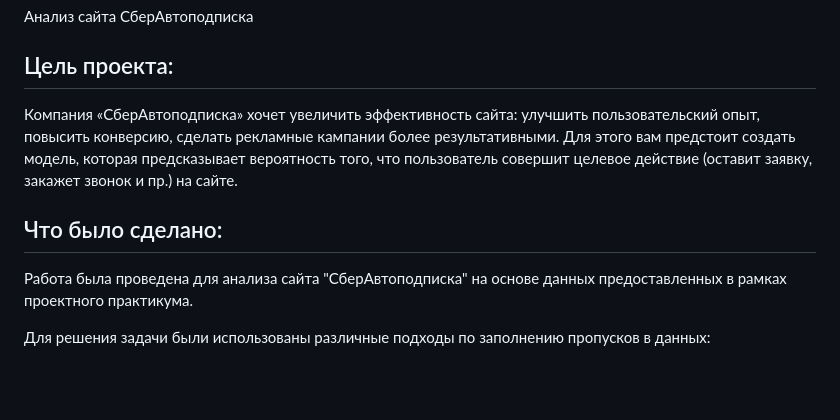
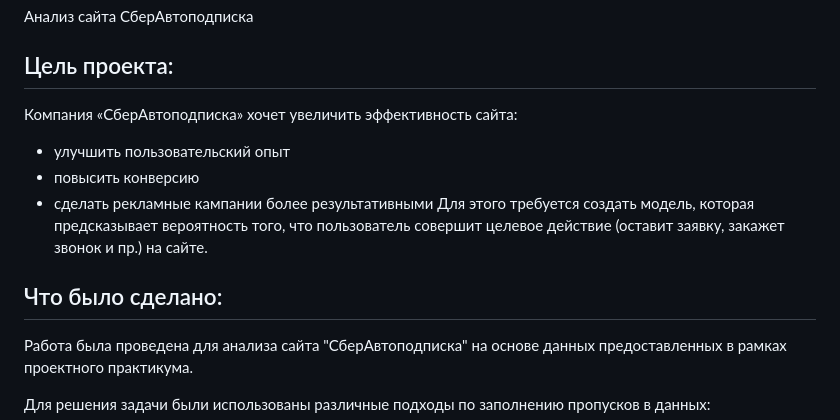
Before and after one commit to pcm-systems/SberAvtopodpiska_Site_Analysis, a Markdown page: README.md, the part around the change. Drawn GitHub-style; blank space fills up the shorter version.

```diff
--- a/README.md
+++ b/README.md
@@ -2,11 +2,13 @@
 Анализ сайта СберАвтоподписка
 
 ## Цель проекта:
-Компания «СберАвтоподписка» хочет увеличить эффективность сайта: улучшить пользовательский опыт, повысить конверсию, сделать рекламные кампании более результативными. Для этого вам предстоит создать модель, которая предсказывает вероятность того, что пользователь совершит целевое действие (оставит заявку, закажет звонок и пр.) на сайте.
-
+Компания «СберАвтоподписка» хочет увеличить эффективность сайта:
+- улучшить пользовательский опыт
+- повысить конверсию
+- сделать рекламные кампании более результативными
+Для этого требуется создать модель, которая предсказывает вероятность того, что пользователь совершит целевое действие (оставит заявку, закажет звонок и пр.) на сайте.
 
 ## Что было сделано:
-
 Работа была проведена для анализа сайта "СберАвтоподписка" на основе данных предоставленных в рамках проектного практикума.
 
 Для решения задачи были использованы различные подходы по заполнению пропусков в данных:
```
